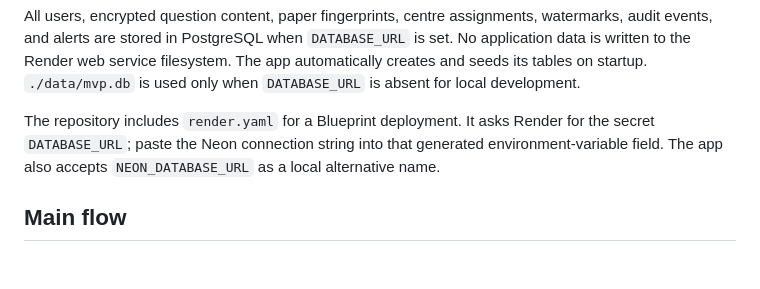
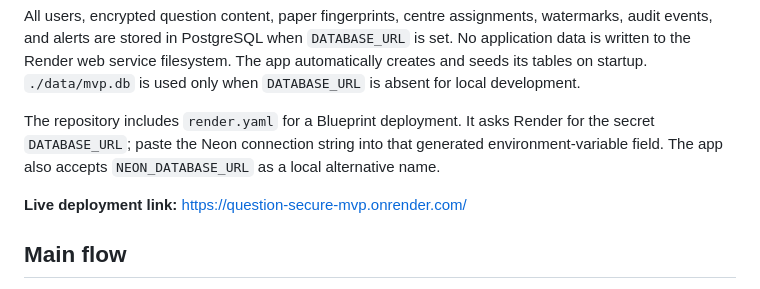
Before and after one commit to f1amekaiser/question-secure-mvp, a Markdown page: README.md, the part around the change. Rendered like a GitHub page; blank space fills up the shorter version.

Commit message:
added deployment link

```diff
--- a/README.md
+++ b/README.md
@@ -14,6 +14,8 @@ Use a **Neon PostgreSQL** database as the external store. In Neon, create a proj
 All users, encrypted question content, paper fingerprints, centre assignments, watermarks, audit events, and alerts are stored in PostgreSQL when `DATABASE_URL` is set. No application data is written to the Render web service filesystem. The app automatically creates and seeds its tables on startup. `./data/mvp.db` is used only when `DATABASE_URL` is absent for local development.
 
 The repository includes `render.yaml` for a Blueprint deployment. It asks Render for the secret `DATABASE_URL`; paste the Neon connection string into that generated environment-variable field. The app also accepts `NEON_DATABASE_URL` as a local alternative name.
+
+**Live deployment link:** https://question-secure-mvp.onrender.com/
 
 ## Main flow
 
```
